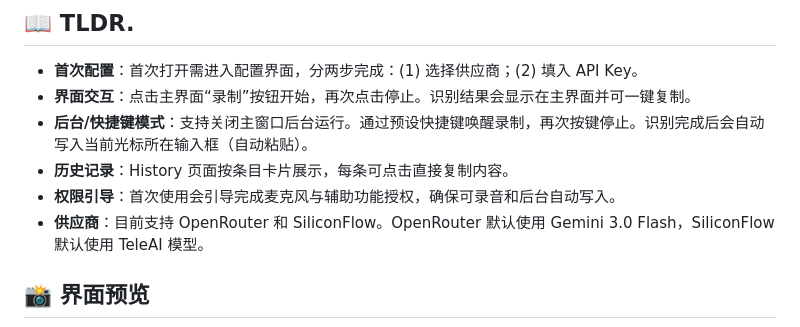
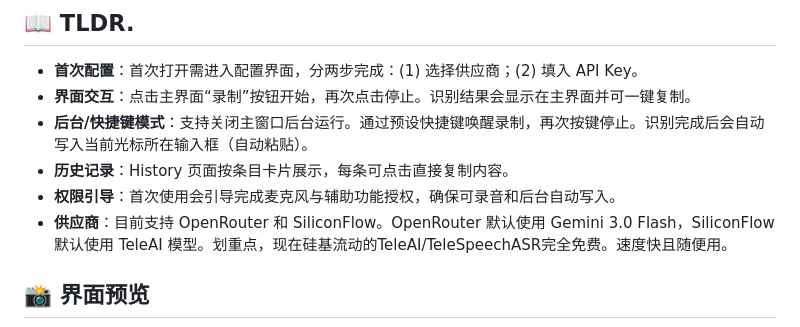
Before and after one commit to robinshi2010/AItoType, a Markdown page: README.md, the part around the change. Drawn GitHub-style.

```diff
--- a/README.md
+++ b/README.md
@@ -19,7 +19,7 @@ AItoType 是一个开源、免费的桌面端语音转文字工具，基于 **Ta
 - **后台/快捷键模式**：支持关闭主窗口后台运行。通过预设快捷键唤醒录制，再次按键停止。识别完成后会自动写入当前光标所在输入框（自动粘贴）。
 - **历史记录**：History 页面按条目卡片展示，每条可点击直接复制内容。
 - **权限引导**：首次使用会引导完成麦克风与辅助功能授权，确保可录音和后台自动写入。
-- **供应商**：目前支持 OpenRouter 和 SiliconFlow。OpenRouter 默认使用 Gemini 3.0 Flash，SiliconFlow 默认使用 TeleAI 模型。
+- **供应商**：目前支持 OpenRouter 和 SiliconFlow。OpenRouter 默认使用 Gemini 3.0 Flash，SiliconFlow 默认使用 TeleAI 模型。划重点，现在硅基流动的TeleAI/TeleSpeechASR完全免费。速度快且随便用。
 
 ## 📸 界面预览
 
```
